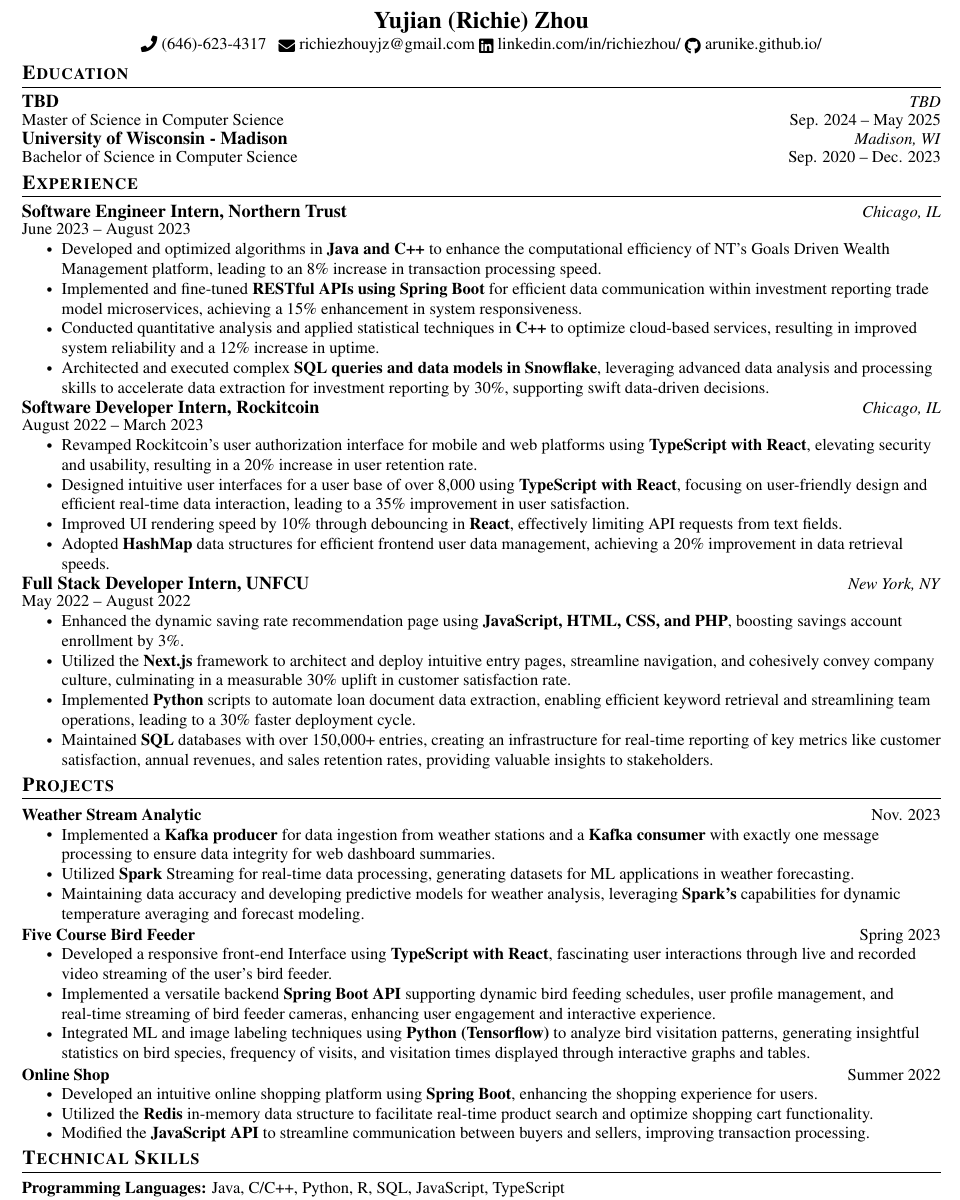
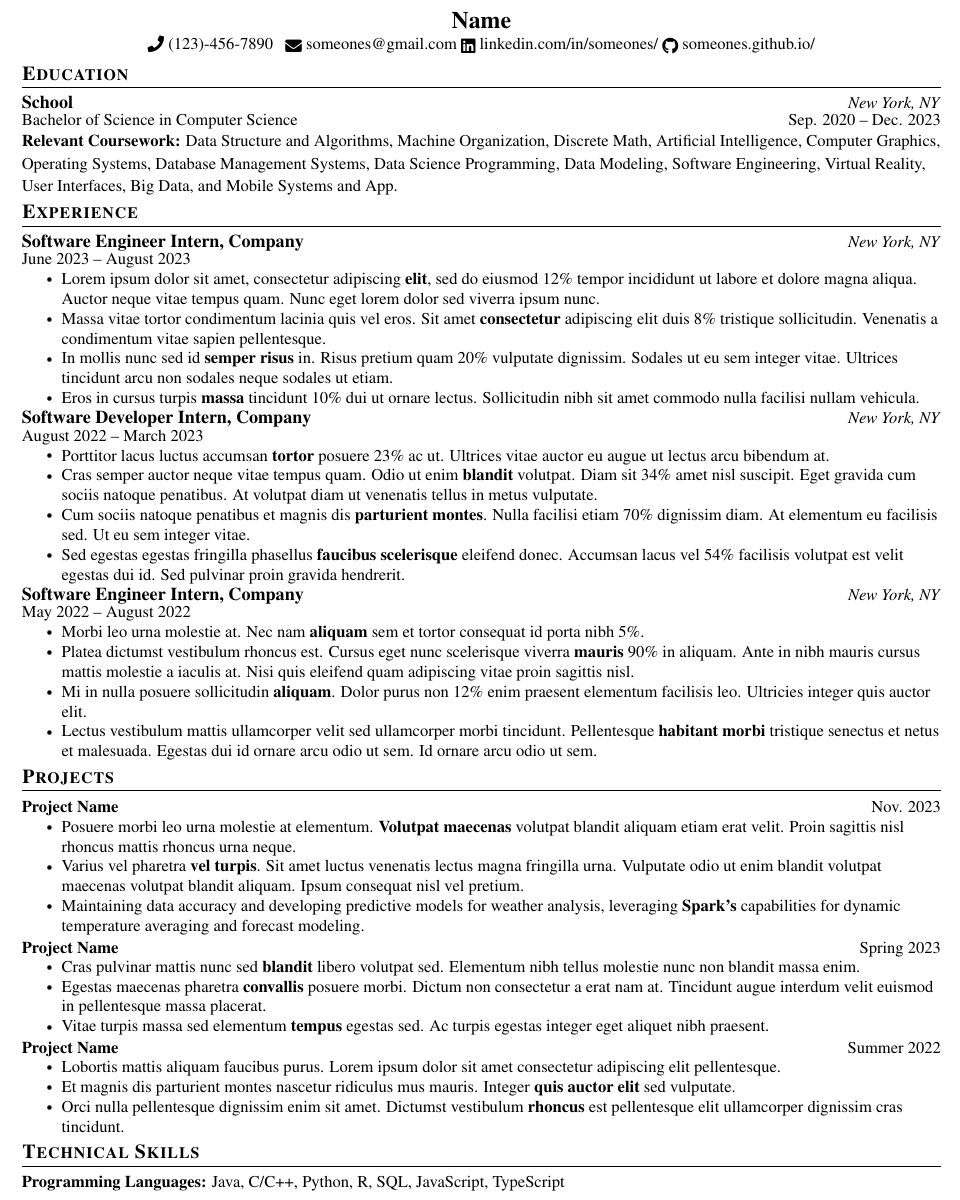
Before and after one commit to arunike/LaTex-Resume, a LaTeX CV (Richies_Resume_Grad.tex): part of the page, cut at the place of the change. Compiled offline with pdfLaTeX.

Commit message:
finished resume template

```diff
--- a/Richies_Resume_Grad.tex
+++ b/Richies_Resume_Grad.tex
@@ -109,11 +109,11 @@
 \begin{document}
   %-------------------- Heading --------------------
   \begin{center}
-    {\Large \textbf{Yujian (Richie) Zhou}} \\ \vspace{1pt}
-    \small \raisebox{-0.1\height}\faPhone\ (646)-623-4317 ~
-    \href{mailto:richiezhouyjz@gmail.com}{\raisebox{-0.2\height}\faEnvelope\ {richiezhouyjz@gmail.com}}
-    \href{https://www.linkedin.com/in/richiezhou/}{\raisebox{-0.2\height}\faLinkedin\ {linkedin.com/in/richiezhou/}}
-    \href{https://arunike.github.io/}{\raisebox{-0.2\height}\faGithub\ {arunike.github.io/}}
+    {\Large \textbf{Name}} \\ \vspace{1pt}
+    \small \raisebox{-0.1\height}\faPhone\ (123)-456-7890 ~
+    \href{mailto:someones@gmail.com}{\raisebox{-0.2\height}\faEnvelope\ {someones@gmail.com}}
+    \href{https://www.linkedin.com/in/someones/}{\raisebox{-0.2\height}\faLinkedin\ {linkedin.com/in/someones/}}
+    \href{https://someones.github.io/}{\raisebox{-0.2\height}\faGithub\ {someones.github.io/}}
   \end{center}
   \vspace{-20pt}
 
@@ -121,46 +121,44 @@
   \section{Education}
     \resumeSubHeadingListStart
         \resumeSubheading
-          {\textbf{\href{https://} {TBD\vspace{-3pt}}}} {TBD}
-          {Master of Science in Computer Science} {Sep. 2024 -- May 2025}
-        \vspace{-3pt}
-        \resumeSubheading
-          {\textbf{\href{https://cdis.wisc.edu/} {University of Wisconsin - Madison\vspace{-3pt}}}} {Madison, WI}
+        {\textbf{\href{https://schoolLink.com/} {School\vspace{-3pt}}}} {New York, NY}
           {Bachelor of Science in Computer Science} {Sep. 2020 -- Dec. 2023}
     \resumeSubHeadingListEnd
-  \vspace{-7pt}
+    \vspace{2pt}
+    {\small{\textbf{Relevant Coursework:} Data Structure and Algorithms, Machine Organization, Discrete Math, Artificial Intelligence, Computer Graphics, Operating Systems, Database Management Systems, Data Science Programming, Data Modeling, Software Engineering, Virtual Reality, User Interfaces, Big Data, and Mobile Systems and App.}}
+  \vspace{-10pt}
 
   %-------------------- Experience --------------------
   \section{Experience}
     \resumeSubHeadingListStart
       \resumeSubheading
-        {\textbf{\href{https://www.northerntrust.com/united-states/home} {Software Engineer Intern, Northern Trust\vspace{-3pt}}}} {Chicago, IL}
+        {\textbf{\href{https://companyLink.com/} {Software Engineer Intern, Company\vspace{-3pt}}}} {New York, NY}
         {June 2023 -- August 2023} {}
         \resumeItemListStart
-          \resumeItem{Developed and optimized algorithms in \textbf{Java and C++} to enhance the computational efficiency of NT's Goals Driven Wealth Management platform, leading to an 8\% increase in transaction processing speed.}
-          \resumeItem{Implemented and fine-tuned \textbf{RESTful APIs using Spring Boot} for efficient data communication within investment reporting trade model microservices, achieving a 15\% enhancement in system responsiveness.}
-          \resumeItem{Conducted quantitative analysis and applied statistical techniques in \textbf{C++} to optimize cloud-based services, resulting in improved system reliability and a 12\% increase in uptime.}
-          \resumeItem{Architected and executed complex \textbf{SQL queries and data models in Snowflake}, leveraging advanced data analysis and processing skills to accelerate data extraction for investment reporting by 30\%, supporting swift data-driven decisions.}
+          \resumeItem{Lorem ipsum dolor sit amet, consectetur adipiscing \textbf{elit}, sed do eiusmod 12\% tempor incididunt ut labore et dolore magna aliqua. Auctor neque vitae tempus quam. Nunc eget lorem dolor sed viverra ipsum nunc.}
+          \resumeItem{Massa vitae tortor condimentum lacinia quis vel eros. Sit amet \textbf{consectetur} adipiscing elit duis 8\% tristique sollicitudin. Venenatis a condimentum vitae sapien pellentesque.}
+          \resumeItem{In mollis nunc sed id \textbf{semper risus} in. Risus pretium quam 20\% vulputate dignissim. Sodales ut eu sem integer vitae. Ultrices tincidunt arcu non sodales neque sodales ut etiam.}
+          \resumeItem{Eros in cursus turpis \textbf{massa} tincidunt 10\% dui ut ornare lectus. Sollicitudin nibh sit amet commodo nulla facilisi nullam vehicula.}
         \resumeItemListEnd
 
       \resumeSubheading
-        {\textbf{\href{https://www.rockitcoin.com/} {Software Developer Intern, Rockitcoin\vspace{-3pt}}}} {Chicago, IL}
+        {\textbf{\href{https://companyLink.com/} {Software Developer Intern, Company\vspace{-3pt}}}} {New York, NY}
         {August 2022 -- March 2023} {}
         \resumeItemListStart
-          \resumeItem{Revamped Rockitcoin's user authorization interface for mobile and web platforms using \textbf{TypeScript with React}, elevating security and usability, resulting in a 20\% increase in user retention rate.}
-          \resumeItem{Designed intuitive user interfaces for a user base of over 8,000 using \textbf{TypeScript with React}, focusing on user-friendly design and efficient real-time data interaction, leading to a 35\% improvement in user satisfaction.}
-          \resumeItem{Improved UI rendering speed by 10\% through debouncing in \textbf{React}, effectively limiting API requests from text fields.}
-          \resumeItem{Adopted \textbf{HashMap} data structures for efficient frontend user data management, achieving a 20\% improvement in data retrieval speeds. }
+          \resumeItem{Porttitor lacus luctus accumsan \textbf{tortor} posuere 23\% ac ut. Ultrices vitae auctor eu augue ut lectus arcu bibendum at.}
+          \resumeItem{Cras semper auctor neque vitae tempus quam. Odio ut enim \textbf{blandit} volutpat. Diam sit 34\% amet nisl suscipit. Eget gravida cum sociis natoque penatibus. At volutpat diam ut venenatis tellus in metus vulputate.}
+          \resumeItem{Cum sociis natoque penatibus et magnis dis \textbf{parturient montes}. Nulla facilisi etiam 70\% dignissim diam. At elementum eu facilisis sed. Ut eu sem integer vitae. }
+          \resumeItem{Sed egestas egestas fringilla phasellus \textbf{faucibus scelerisque} eleifend donec. Accumsan lacus vel 54\% facilisis volutpat est velit egestas dui id. Sed pulvinar proin gravida hendrerit.}
       \resumeItemListEnd
 
       \resumeSubheading
-      {\textbf{\href{https://www.unfcu.org/} {Full Stack Developer Intern, UNFCU\vspace{-3pt}}}} {New York, NY}
+      {\textbf{\href{https://companyLink.com/} {Software Engineer Intern, Company\vspace{-3pt}}}} {New York, NY}
         {May 2022 -- August 2022} {}
         \resumeItemListStart
-          \resumeItem{Enhanced the dynamic saving rate recommendation page using \textbf{JavaScript, HTML, CSS, and PHP}, boosting savings account enrollment by 3\%.}
-          \resumeItem{Utilized the \textbf{Next.js} framework to architect and deploy intuitive entry pages, streamline navigation, and cohesively convey company culture, culminating in a measurable 30\% uplift in customer satisfaction rate.}
-          \resumeItem{Implemented \textbf{Python} scripts to automate loan document data extraction, enabling efficient keyword retrieval and streamlining team operations, leading to a 30\% faster deployment cycle.}
-          \resumeItem{Maintained \textbf{SQL} databases with over 150,000+ entries, creating an infrastructure for real-time reporting of key metrics like customer satisfaction, annual revenues, and sales retention rates, providing valuable insights to stakeholders.}
+          \resumeItem{Morbi leo urna molestie at. Nec nam \textbf{aliquam} sem et tortor consequat id porta nibh 5\%.}
+          \resumeItem{Platea dictumst vestibulum rhoncus est. Cursus eget nunc scelerisque viverra \textbf{mauris} 90\% in aliquam. Ante in nibh mauris cursus mattis molestie a iaculis at. Nisi quis eleifend quam adipiscing vitae proin sagittis nisl.}
+          \resumeItem{Mi in nulla posuere sollicitudin \textbf{aliquam}. Dolor purus non 12\% enim praesent elementum facilisis leo. Ultricies integer quis auctor elit.}
+          \resumeItem{Lectus vestibulum mattis ullamcorper velit sed ullamcorper morbi tincidunt. Pellentesque \textbf{habitant morbi} tristique senectus et netus et malesuada. Egestas dui id ornare arcu odio ut sem. Id ornare arcu odio ut sem. }
       \resumeItemListEnd
     \resumeSubHeadingListEnd
   \vspace{-5pt}
@@ -169,27 +167,27 @@
   \section{Projects}
     \resumeSubHeadingListStart
       \resumeProjectHeading
-        {\textbf{\href{https://github.com/arunike/Weather-Stream-Analytic} {Weather Stream Analytic}}} {Nov. 2023}
+        {\textbf{\href{https://GitHubRepoLink.com/} {Project Name}}} {Nov. 2023}
         \resumeProjectItemListStart
-          \resumeItem{Implemented a \textbf{Kafka producer} for data ingestion from weather stations and a \textbf{Kafka consumer} with exactly one message processing to ensure data integrity for web dashboard summaries.}
-          \resumeItem{Utilized \textbf{Spark} Streaming for real-time data processing, generating datasets for ML applications in weather forecasting.}
+          \resumeItem{Posuere morbi leo urna molestie at elementum. \textbf{Volutpat maecenas} volutpat blandit aliquam etiam erat velit. Proin sagittis nisl rhoncus mattis rhoncus urna neque.}
+          \resumeItem{Varius vel pharetra \textbf{vel turpis}. Sit amet luctus venenatis lectus magna fringilla urna. Vulputate odio ut enim blandit volutpat maecenas volutpat blandit aliquam. Ipsum consequat nisl vel pretium.}
           \resumeItem{Maintaining data accuracy and developing predictive models for weather analysis, leveraging \textbf{Spark's} capabilities for dynamic temperature averaging and forecast modeling.}
         \resumeItemListEnd
 
       \resumeProjectHeading
-        {\textbf{\href{https://github.com/arunike/Five-Course-Bird-Feeder-Frontend} {Five Course Bird Feeder}}} {Spring 2023}
+        {\textbf{\href{https://GitHubRepoLink.com/} {Project Name}}} {Spring 2023}
         \resumeProjectItemListStart
-          \resumeItem{Developed a responsive front-end Interface using \textbf{TypeScript with React}, fascinating user interactions through live and recorded video streaming of the user's bird feeder.}
-          \resumeItem{Implemented a versatile backend \textbf{Spring Boot API} supporting dynamic bird feeding schedules, user profile management, and real-time streaming of bird feeder cameras, enhancing user engagement and interactive experience.}
-          \resumeItem{Integrated ML and image labeling techniques using \textbf{Python (Tensorflow)} to analyze bird visitation patterns, generating insightful statistics on bird species, frequency of visits, and visitation times displayed through interactive graphs and tables.}
+          \resumeItem{Cras pulvinar mattis nunc sed \textbf{blandit} libero volutpat sed. Elementum nibh tellus molestie nunc non blandit massa enim.}
+          \resumeItem{Egestas maecenas pharetra \textbf{convallis} posuere morbi. Dictum non consectetur a erat nam at. Tincidunt augue interdum velit euismod in pellentesque massa placerat.}
+          \resumeItem{Vitae turpis massa sed elementum \textbf{tempus} egestas sed. Ac turpis egestas integer eget aliquet nibh praesent.}
         \resumeItemListEnd
 
       \resumeProjectHeading
-      {\textbf{\href{https://github.com/arunike/} {Online Shop}}} {Summer 2022}
+      {\textbf{\href{https://GitHubRepoLink.com/} {Project Name}}} {Summer 2022}
       \resumeProjectItemListStart
-        \resumeItem{Developed an intuitive online shopping platform using \textbf{Spring Boot}, enhancing the shopping experience for users.}
-        \resumeItem{Utilized the \textbf{Redis} in-memory data structure to facilitate real-time product search and optimize shopping cart functionality.}
-        \resumeItem{Modified the \textbf{JavaScript API} to streamline communication between buyers and sellers, improving transaction processing.}
+        \resumeItem{Lobortis mattis aliquam faucibus purus. Lorem ipsum dolor sit amet consectetur adipiscing elit pellentesque.}
+        \resumeItem{Et magnis dis parturient montes nascetur ridiculus mus mauris. Integer \textbf{quis auctor elit} sed vulputate.}
+        \resumeItem{Orci nulla pellentesque dignissim enim sit amet. Dictumst vestibulum \textbf{rhoncus} est pellentesque elit ullamcorper dignissim cras tincidunt.}
       \resumeItemListEnd
     \resumeSubHeadingListEnd
   \vspace{-5pt}
```
Also changed, not shown: Richies_Resume_Grad.pdf.
